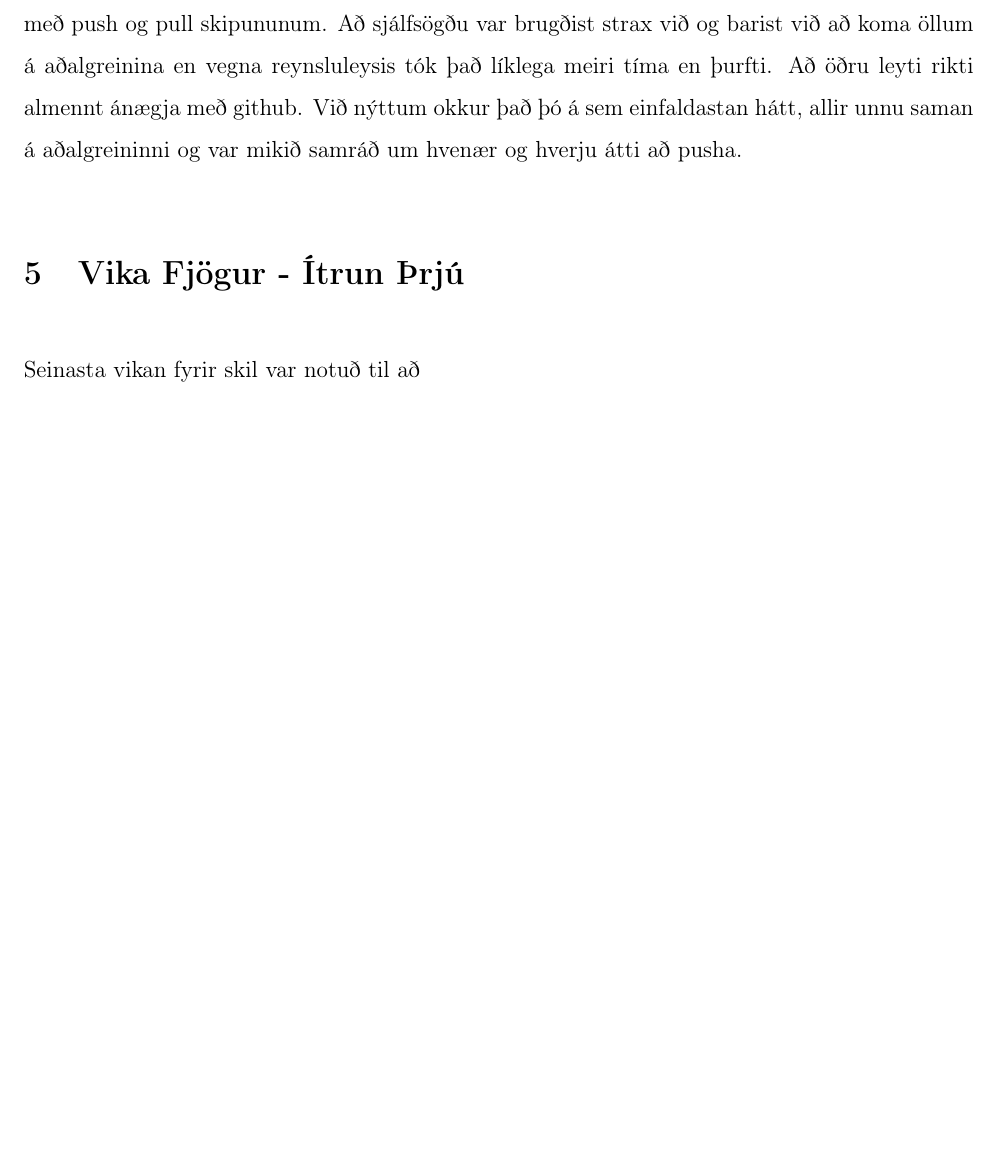
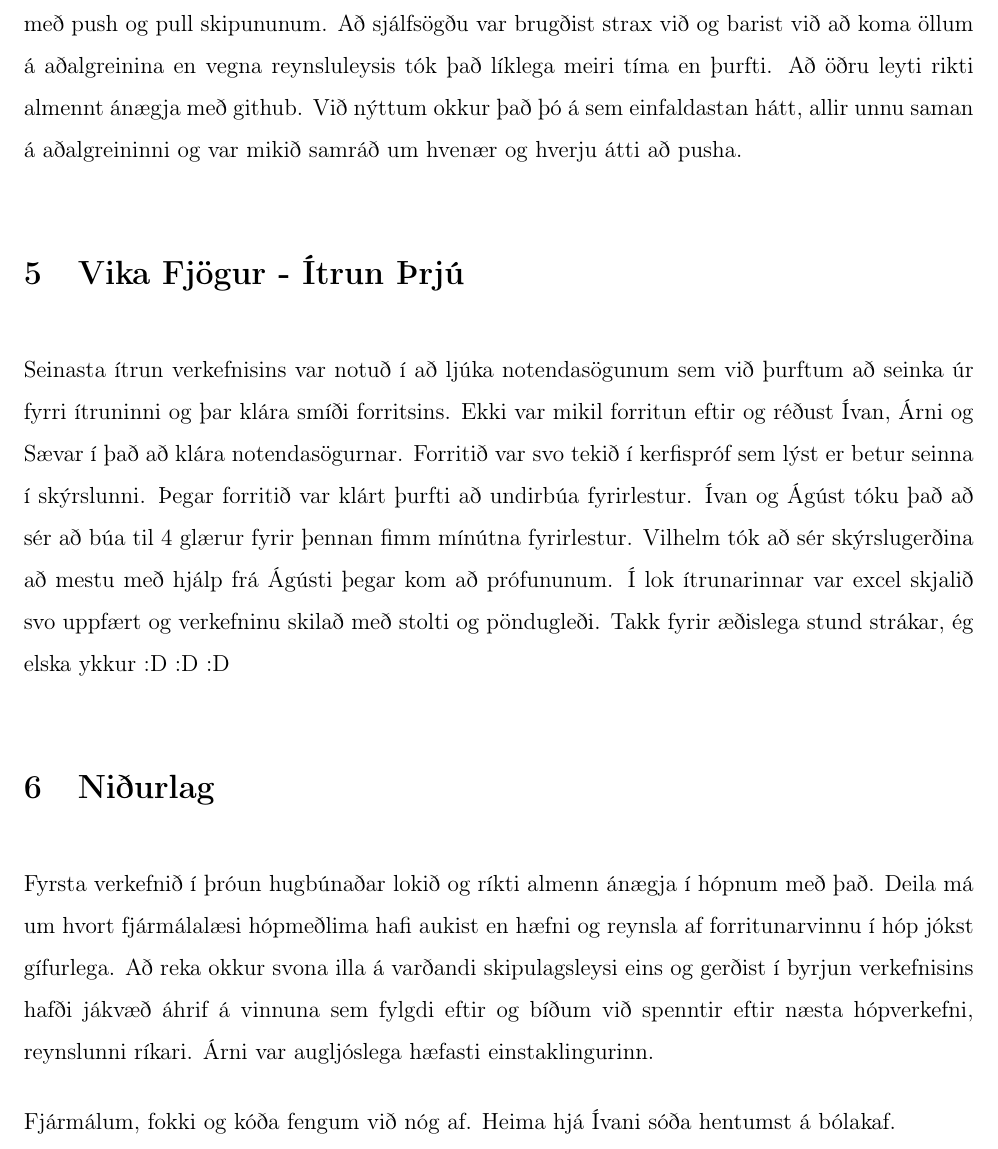
Before and after one commit to ivanbjarni/project-anneal-pony, a LaTeX document (Skýrsla/Lokaskýrsla.tex): part of page 6 of 6, cut so that both start at the same text, the shorter picture padded with empty space. Compiled offline with pdfLaTeX.

Commit message:
Lokaskýrsla update

```diff
--- a/Skýrsla/Lokaskýrsla.tex
+++ b/Skýrsla/Lokaskýrsla.tex
@@ -99,7 +99,18 @@ Að þessu sinni þurftum við að færa þrjár notendasögur yfir í næstu í
 Eins og áður kom fram í skýrslunni voru ýmsar óvæntar tafir tengdar hugbúnaði.  Þar má nefna að uppsetningu á viðmótspakka og pakkana til þess að geta teiknað, en það gekk ekki jafn auðveldlega hjá öllum.  Github reyndist þó okkar versti óvinur á tíðum.  Þrátt fyrir reynslu tveggja meðlima af github vinnu gekk brösulega að koma því í gang hjá öllum í fyrstu viku.  Á einni tölvunni tók meira að segja nokkra klukkutíma að fá það til að virka.  Í ítrun tvö tók github kast og henti öllum af aðalgreininni.  Því gat enginn séð hvað næsti maður var að gera með push og pull skipununum.  Að sjálfsögðu var brugðist strax við og barist við að koma öllum á aðalgreinina en vegna reynsluleysis tók það líklega meiri tíma en þurfti.  Að öðru leyti rikti almennt ánægja með github.  Við nýttum okkur það þó á sem einfaldastan hátt, allir unnu saman á aðalgreininni og var mikið samráð um hvenær og hverju átti að pusha.
 
 \section{Vika Fjögur - Ítrun Þrjú}
-Seinasta vikan fyrir skil var notuð til að
+Seinasta ítrun verkefnisins var notuð í að ljúka notendasögunum sem við þurftum að seinka úr fyrri ítruninni og þar klára smíði forritsins.  Ekki var mikil forritun eftir og réðust Ívan, Árni og Sævar í það að klára notendasögurnar.  Forritið var svo tekið í kerfispróf sem lýst er betur seinna í skýrslunni.  Þegar forritið var klárt þurfti að undirbúa fyrirlestur.  Ívan og Ágúst tóku það að sér að búa til 4 glærur fyrir þennan fimm mínútna fyrirlestur.  Vilhelm tók að sér skýrslugerðina að mestu með hjálp frá Ágústi þegar kom að prófununum.  Í lok ítrunarinnar var excel skjalið svo uppfært og verkefninu skilað með stolti og pöndugleði.  Takk fyrir æðislega stund strákar, ég elska ykkur :D :D :D
+
+
+\section{Niðurlag}
+Fyrsta verkefnið í þróun hugbúnaðar lokið og ríkti almenn ánægja í hópnum með það.  Deila má um hvort fjármálalæsi hópmeðlima hafi aukist en hæfni og reynsla af forritunarvinnu í hóp jókst gífurlega.  Að reka okkur svona illa á varðandi skipulagsleysi eins og gerðist í byrjun verkefnisins hafði jákvæð áhrif á vinnuna sem fylgdi eftir og bíðum við spenntir eftir næsta hópverkefni, reynslunni ríkari.
+Árni var augljóslega hæfasti einstaklingurinn.
+
+Fjármálum, fokki og kóða
+fengum við nóg af.
+Heima hjá Ívani sóða
+hentumst á bólakaf.
+
 
 
 
```
Also changed, not shown: Skýrsla/Lokaskýrsla.pdf, 5 other files.
